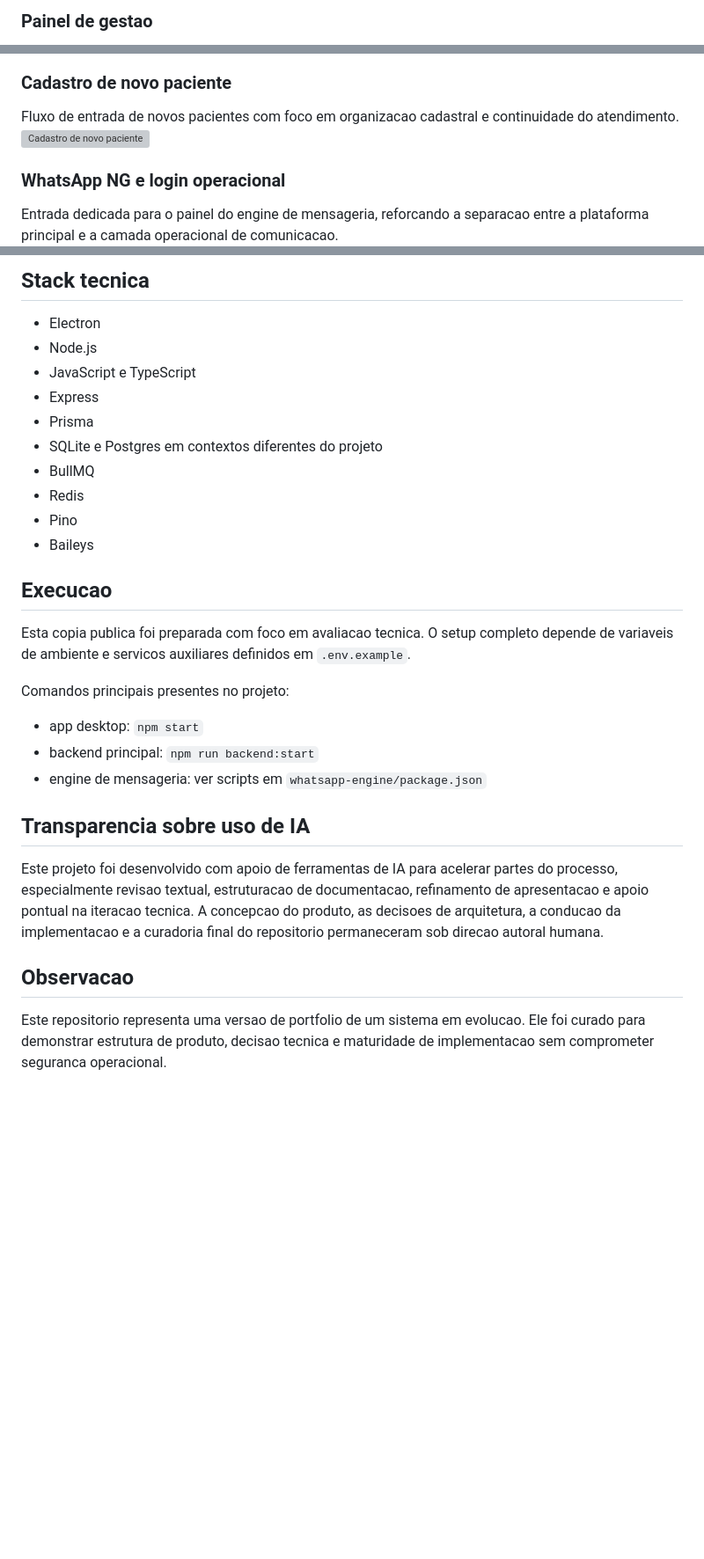
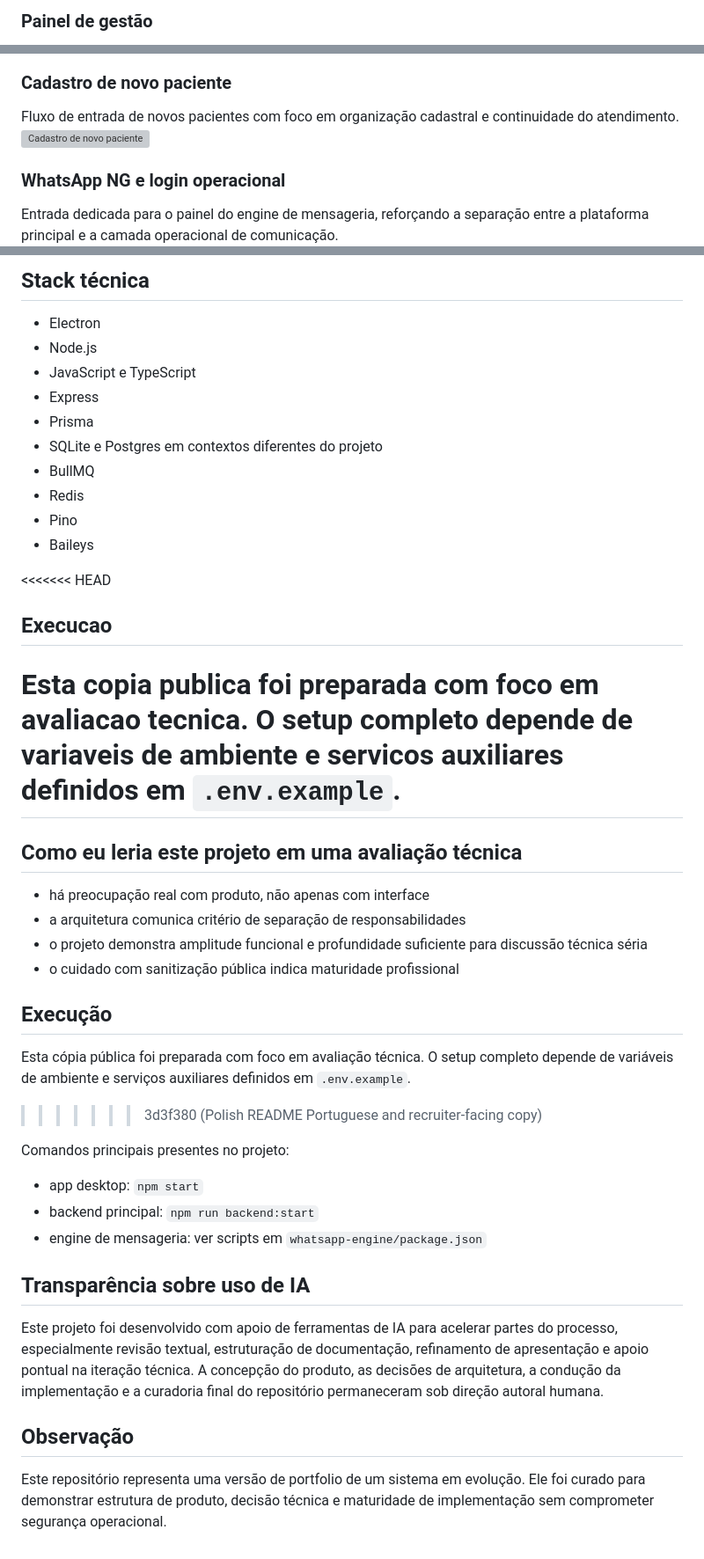
Before and after one commit to feliperamosdev6-hue/voithos---Auxiliar-clinica-odontologica, a Markdown page: README.md, 3 parts joined by grey strips. Shown at 88% size. Drawn GitHub-style; blank space fills up the shorter version; grey boxes are pictures that could not be loaded.

```diff
--- a/README.md
+++ b/README.md
@@ -38,3 +38,3 @@ Area voltada a concentrar dados clinicos, historico e contexto de atendimento do
 
-### Painel de gestao
+### Painel de gestão
 Tela administrativa com foco em acompanhamento operacional e visibilidade gerencial.
@@ -46,10 +46,10 @@ Area de parametrizacao para ajustar regras, dados e configuracoes do ambiente da
 
 ### Cadastro de novo paciente
-Fluxo de entrada de novos pacientes com foco em organizacao cadastral e continuidade do atendimento.
+Fluxo de entrada de novos pacientes com foco em organização cadastral e continuidade do atendimento.
 ![Cadastro de novo paciente](docs/screenshots/08-cadastro-paciente.gif)
 
 ### WhatsApp NG e login operacional
-Entrada dedicada para o painel do engine de mensageria, reforcando a separacao entre a plataforma principal e a camada operacional de comunicacao.
+Entrada dedicada para o painel do engine de mensageria, reforçando a separação entre a plataforma principal e a camada operacional de comunicação.
 ![WhatsApp NG login](docs/screenshots/10-whatsapp-ng-login.jpeg)
 
 ### WhatsApp NG e dashboard de mensageria
@@ -114,5 +114,5 @@ Modulos para acompanhamento de rotinas administrativas e indicadores operacionai
 
-## Stack tecnica
+## Stack técnica
 - Electron
 - Node.js
 - JavaScript e TypeScript
@@ -124,16 +124,27 @@ Modulos para acompanhamento de rotinas administrativas e indicadores operacionai
 - Pino
 - Baileys
 
+<<<<<<< HEAD
 ## Execucao
 Esta copia publica foi preparada com foco em avaliacao tecnica. O setup completo depende de variaveis de ambiente e servicos auxiliares definidos em `.env.example`.
+=======
+## Como eu leria este projeto em uma avaliação técnica
+- há preocupação real com produto, não apenas com interface
+- a arquitetura comunica critério de separação de responsabilidades
+- o projeto demonstra amplitude funcional e profundidade suficiente para discussão técnica séria
+- o cuidado com sanitização pública indica maturidade profissional
+
+## Execução
+Esta cópia pública foi preparada com foco em avaliação técnica. O setup completo depende de variáveis de ambiente e serviços auxiliares definidos em `.env.example`.
+>>>>>>> 3d3f380 (Polish README Portuguese and recruiter-facing copy)
 
 Comandos principais presentes no projeto:
 - app desktop: `npm start`
 - backend principal: `npm run backend:start`
 - engine de mensageria: ver scripts em `whatsapp-engine/package.json`
 
-## Transparencia sobre uso de IA
-Este projeto foi desenvolvido com apoio de ferramentas de IA para acelerar partes do processo, especialmente revisao textual, estruturacao de documentacao, refinamento de apresentacao e apoio pontual na iteracao tecnica. A concepcao do produto, as decisoes de arquitetura, a conducao da implementacao e a curadoria final do repositorio permaneceram sob direcao autoral humana.
+## Transparência sobre uso de IA
+Este projeto foi desenvolvido com apoio de ferramentas de IA para acelerar partes do processo, especialmente revisão textual, estruturação de documentação, refinamento de apresentação e apoio pontual na iteração técnica. A concepção do produto, as decisões de arquitetura, a condução da implementação e a curadoria final do repositório permaneceram sob direção autoral humana.
 
-## Observacao
-Este repositorio representa uma versao de portfolio de um sistema em evolucao. Ele foi curado para demonstrar estrutura de produto, decisao tecnica e maturidade de implementacao sem comprometer seguranca operacional.
+## Observação
+Este repositório representa uma versão de portfolio de um sistema em evolução. Ele foi curado para demonstrar estrutura de produto, decisão técnica e maturidade de implementação sem comprometer segurança operacional.
```
Also changed, not shown: other parts of README.md (+55 -55 lines).
